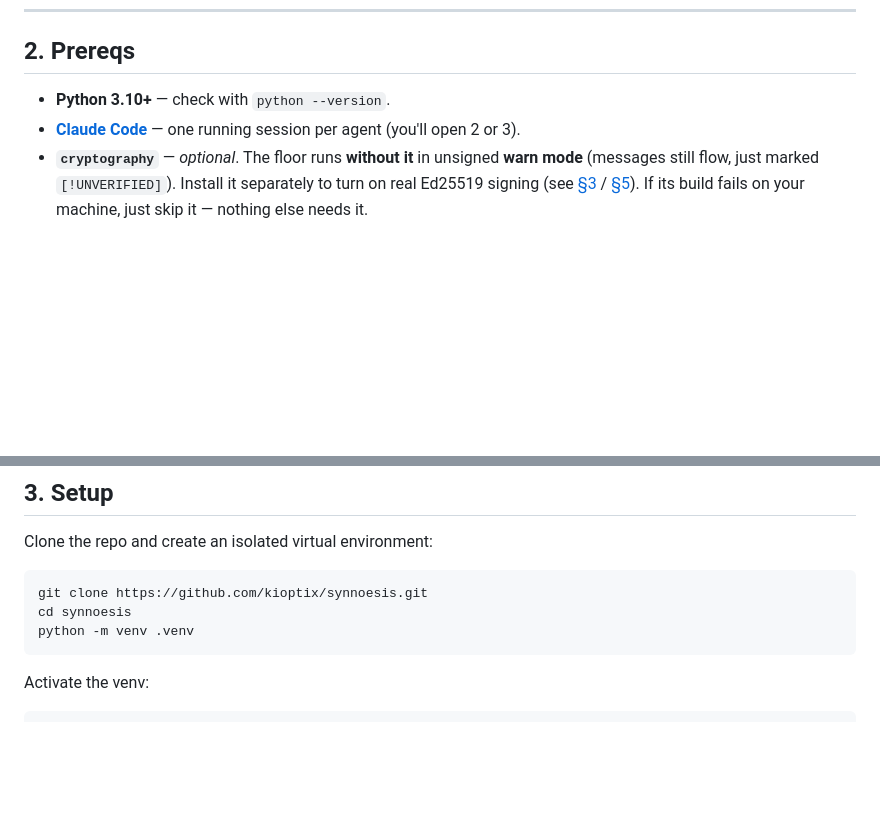
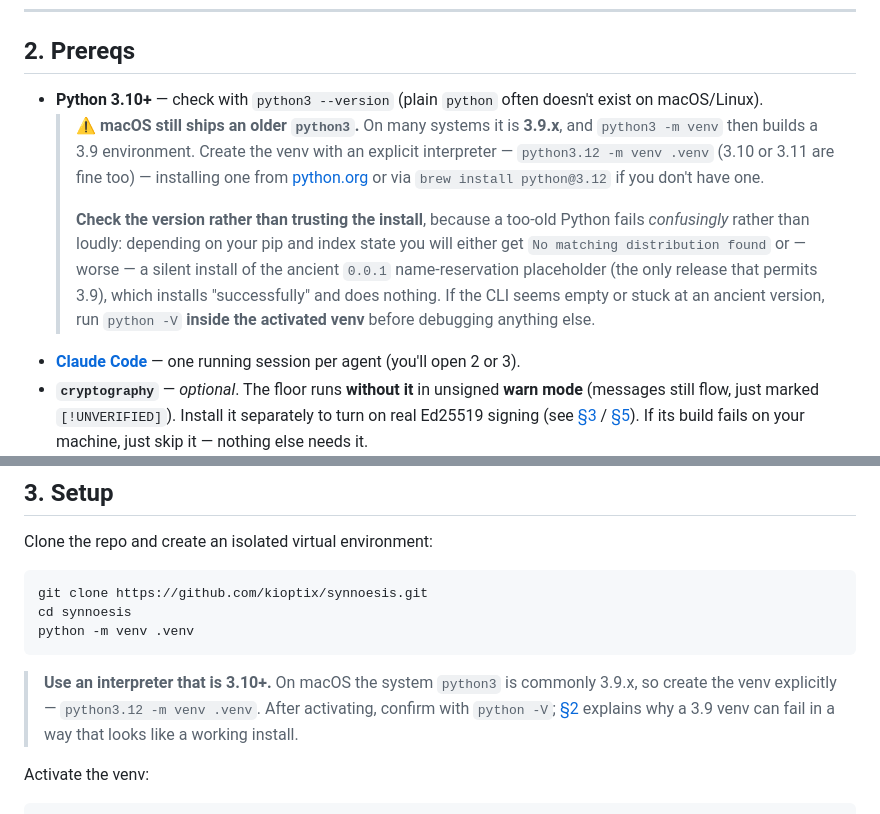
Before and after one commit to kioptix/synnoesis, a Markdown page: docs/quickstart.md, 2 parts joined by grey strips. GitHub-like rendering; blank space fills up the shorter version.

Commit message:
docs: warn that a pre-3.10 Python silently installs the 0.0.1 placeholder
macOS still ships python3 as 3.9.x; `pip install synnoesis` then resolves to
the 0.0.1 name-reservation placeholder and "succeeds" doing nothing. README
and quickstart now tell readers to build the venv with an explicit 3.10+
interpreter and verify with `python -V`.

````diff
--- a/docs/quickstart.md
+++ b/docs/quickstart.md
@@ -24,7 +24,21 @@ call.
 
 ## 2. Prereqs
 
-- **Python 3.10+** — check with `python --version`.
+- **Python 3.10+** — check with `python3 --version` (plain `python` often doesn't
+  exist on macOS/Linux).
+  > ⚠️ **macOS still ships an older `python3`.** On many systems it is **3.9.x**, and
+  > `python3 -m venv` then builds a 3.9 environment. Create the venv with an explicit
+  > interpreter — `python3.12 -m venv .venv` (3.10 or 3.11 are fine too) — installing
+  > one from [python.org](https://www.python.org/downloads/) or via
+  > `brew install python@3.12` if you don't have one.
+  >
+  > **Check the version rather than trusting the install**, because a too-old Python
+  > fails *confusingly* rather than loudly: depending on your pip and index state you
+  > will either get `No matching distribution found` or — worse — a silent install of
+  > the ancient `0.0.1` name-reservation placeholder (the only release that permits
+  > 3.9), which installs "successfully" and does nothing. If the CLI seems empty or
+  > stuck at an ancient version, run `python -V` **inside the activated venv** before
+  > debugging anything else.
 - **[Claude Code](https://claude.com/claude-code)** — one running session per
   agent (you'll open 2 or 3).
 - **`cryptography`** — *optional*. The floor runs **without it** in unsigned
@@ -55,6 +69,11 @@ git clone https://github.com/kioptix/synnoesis.git
 cd synnoesis
 python -m venv .venv
 ```
+
+> **Use an interpreter that is 3.10+.** On macOS the system `python3` is commonly
+> 3.9.x, so create the venv explicitly — `python3.12 -m venv .venv`. After activating,
+> confirm with `python -V`; [§2](#2-prereqs) explains why a 3.9 venv can fail in a way
+> that looks like a working install.
 
 Activate the venv:
 
````
Also changed, not shown: README.md (+7 -0 lines).
